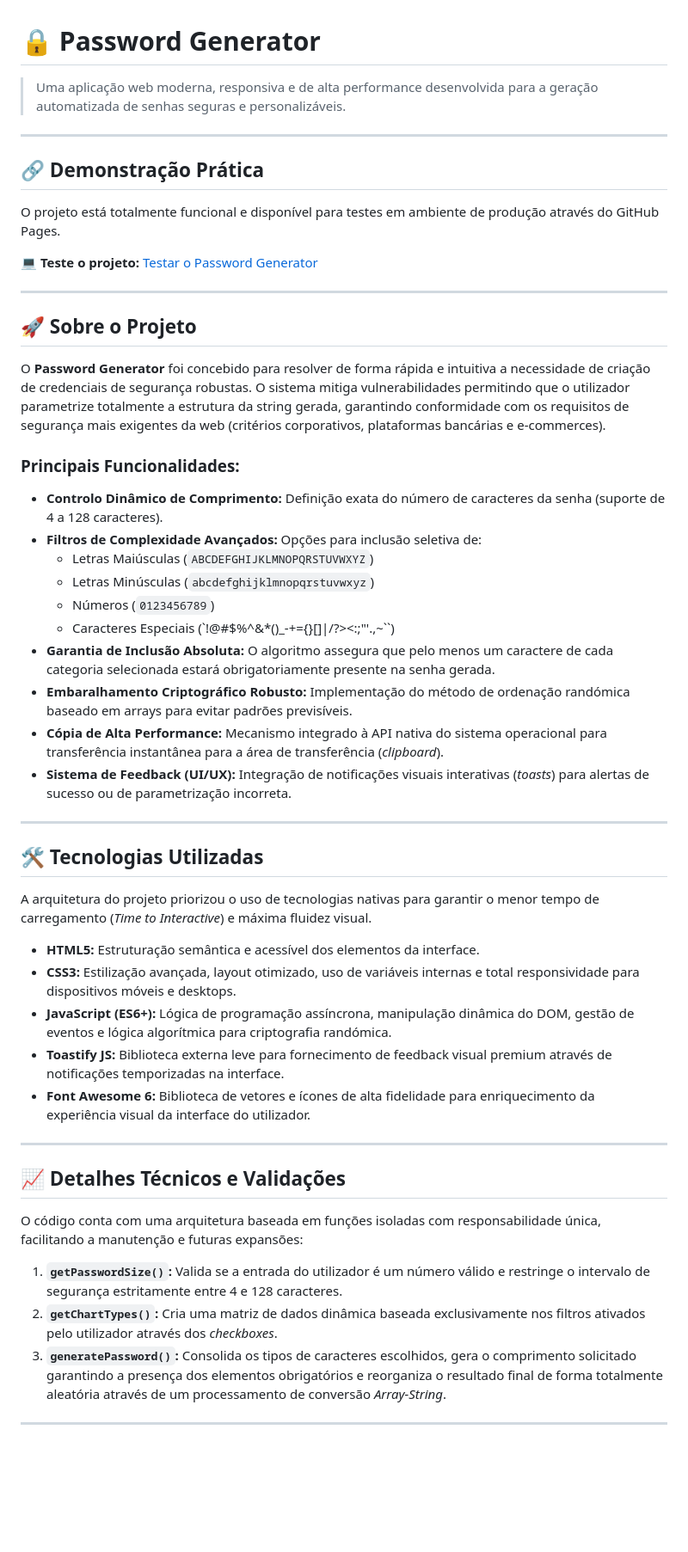
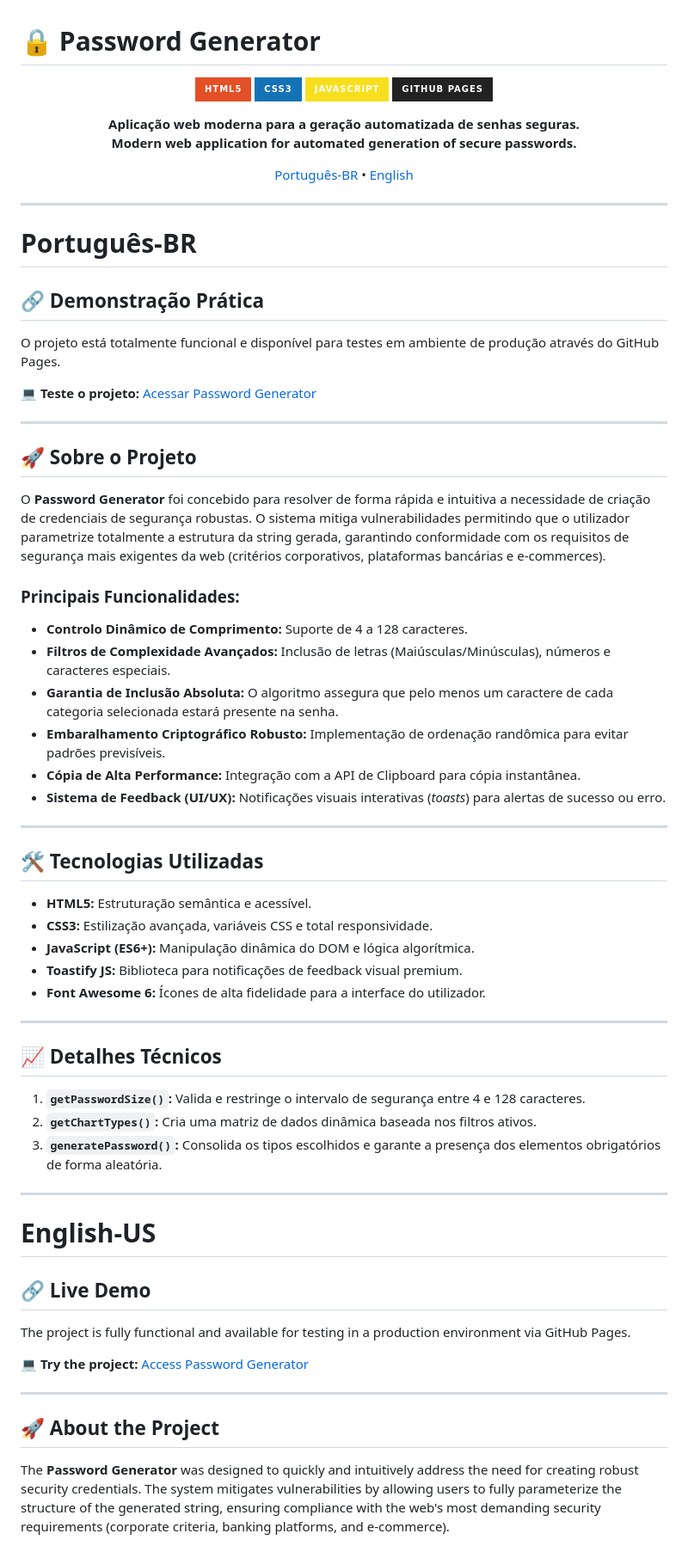
Before and after one commit to CauaPortoBello/Password-Generator, a Markdown page: README.md, the part around one of its changes. Shown at 86% size. GitHub-like rendering; badges without logos; blank space fills up the shorter version.

Commit message:
Sobre o gerador de senhas

```diff
--- a/README.md
+++ b/README.md
@@ -1,14 +1,31 @@
 # 🔒 Password Generator
 
-> Uma aplicação web moderna, responsiva e de alta performance desenvolvida para a geração automatizada de senhas seguras e personalizáveis.
+<p align="center">
+  <img src="https://img.shields.io/badge/HTML5-E34F26?style=for-the-badge&logo=html5&logoColor=white" alt="HTML5" />
+  <img src="https://img.shields.io/badge/CSS3-1572B6?style=for-the-badge&logo=css3&logoColor=white" alt="CSS3" />
+  <img src="https://img.shields.io/badge/JavaScript-F7DF1E?style=for-the-badge&logo=javascript&logoColor=black" alt="JavaScript" />
+  <img src="https://img.shields.io/badge/GitHub_Pages-222222?style=for-the-badge&logo=githubpages&logoColor=white" alt="GitHub Pages" />
+</p>
+
+<p align="center">
+  <strong>Aplicação web moderna para a geração automatizada de senhas seguras.</strong><br>
+  <strong>Modern web application for automated generation of secure passwords.</strong>
+</p>
+
+<p align="center">
+  <a href="#-português-br">Português-BR</a> •
+  <a href="#-english">English</a>
+</p>
 
 ---
+
+# Português-BR
 
 ## 🔗 Demonstração Prática
 
 O projeto está totalmente funcional e disponível para testes em ambiente de produção através do GitHub Pages.
 
-💻 **Teste o projeto:** [Testar o Password Generator](https://cauaportobello.github.io/Password-Generator/)
+💻 **Teste o projeto:** [Acessar Password Generator](https://cauaportobello.github.io/Password-Generator/)
 
 ---
 
@@ -17,37 +34,44 @@ O projeto está totalmente funcional e disponível para testes em ambiente de pr
 O **Password Generator** foi concebido para resolver de forma rápida e intuitiva a necessidade de criação de credenciais de segurança robustas. O sistema mitiga vulnerabilidades permitindo que o utilizador parametrize totalmente a estrutura da string gerada, garantindo conformidade com os requisitos de segurança mais exigentes da web (critérios corporativos, plataformas bancárias e e-commerces).
 
 ### Principais Funcionalidades:
-* **Controlo Dinâmico de Comprimento:** Definição exata do número de caracteres da senha (suporte de 4 a 128 caracteres).
-* **Filtros de Complexidade Avançados:** Opções para inclusão seletiva de:
-    * Letras Maiúsculas (`ABCDEFGHIJKLMNOPQRSTUVWXYZ`)
-    * Letras Minúsculas (`abcdefghijklmnopqrstuvwxyz`)
-    * Números (`0123456789`)
-    * Caracteres Especiais (`!@#$%^&*()_-+={}[]|\/?><:;"'.,~``)
-* **Garantia de Inclusão Absoluta:** O algoritmo assegura que pelo menos um caractere de cada categoria selecionada estará obrigatoriamente presente na senha gerada.
-* **Embaralhamento Criptográfico Robusto:** Implementação do método de ordenação randómica baseado em arrays para evitar padrões previsíveis.
-* **Cópia de Alta Performance:** Mecanismo integrado à API nativa do sistema operacional para transferência instantânea para a área de transferência (*clipboard*).
-* **Sistema de Feedback (UI/UX):** Integração de notificações visuais interativas (*toasts*) para alertas de sucesso ou de parametrização incorreta.
+* **Controlo Dinâmico de Comprimento:** Suporte de 4 a 128 caracteres.
+* **Filtros de Complexidade Avançados:** Inclusão de letras (Maiúsculas/Minúsculas), números e caracteres especiais.
+* **Garantia de Inclusão Absoluta:** O algoritmo assegura que pelo menos um caractere de cada categoria selecionada estará presente na senha.
+* **Embaralhamento Criptográfico Robusto:** Implementação de ordenação randômica para evitar padrões previsíveis.
+* **Cópia de Alta Performance:** Integração com a API de Clipboard para cópia instantânea.
+* **Sistema de Feedback (UI/UX):** Notificações visuais interativas (*toasts*) para alertas de sucesso ou erro.
 
 ---
 
 ## 🛠️ Tecnologias Utilizadas
 
-A arquitetura do projeto priorizou o uso de tecnologias nativas para garantir o menor tempo de carregamento (*Time to Interactive*) e máxima fluidez visual.
-
-* **HTML5:** Estruturação semântica e acessível dos elementos da interface.
-* **CSS3:** Estilização avançada, layout otimizado, uso de variáveis internas e total responsividade para dispositivos móveis e desktops.
-* **JavaScript (ES6+):** Lógica de programação assíncrona, manipulação dinâmica do DOM, gestão de eventos e lógica algorítmica para criptografia randómica.
-* **Toastify JS:** Biblioteca externa leve para fornecimento de feedback visual premium através de notificações temporizadas na interface.
-* **Font Awesome 6:** Biblioteca de vetores e ícones de alta fidelidade para enriquecimento da experiência visual da interface do utilizador.
+* **HTML5:** Estruturação semântica e acessível.
+* **CSS3:** Estilização avançada, variáveis CSS e total responsividade.
+* **JavaScript (ES6+):** Manipulação dinâmica do DOM e lógica algorítmica.
+* **Toastify JS:** Biblioteca para notificações de feedback visual premium.
+* **Font Awesome 6:** Ícones de alta fidelidade para a interface do utilizador.
 
 ---
 
-## 📈 Detalhes Técnicos e Validações
+## 📈 Detalhes Técnicos
 
-O código conta com uma arquitetura baseada em funções isoladas com responsabilidade única, facilitando a manutenção e futuras expansões:
-
-1.  **`getPasswordSize()`:** Valida se a entrada do utilizador é um número válido e restringe o intervalo de segurança estritamente entre 4 e 128 caracteres.
-2.  **`getChartTypes()`:** Cria uma matriz de dados dinâmica baseada exclusivamente nos filtros ativados pelo utilizador através dos *checkboxes*.
-3.  **`generatePassword()`:** Consolida os tipos de caracteres escolhidos, gera o comprimento solicitado garantindo a presença dos elementos obrigatórios e reorganiza o resultado final de forma totalmente aleatória através de um processamento de conversão *Array-String*.
+1. **`getPasswordSize()`:** Valida e restringe o intervalo de segurança entre 4 e 128 caracteres.
+2. **`getChartTypes()`:** Cria uma matriz de dados dinâmica baseada nos filtros ativos.
+3. **`generatePassword()`:** Consolida os tipos escolhidos e garante a presença dos elementos obrigatórios de forma aleatória.
 
 ---
+
+# English-US
+
+## 🔗 Live Demo
+
+The project is fully functional and available for testing in a production environment via GitHub Pages.
+
+💻 **Try the project:** [Access Password Generator](https://cauaportobello.github.io/Password-Generator/)
+
+---
+
+## 🚀 About the Project
+
+The **Password Generator** was designed to quickly and intuitively address the need for creating robust security credentials. The system mitigates vulnerabilities by allowing users to fully parameterize the structure of the generated string, ensuring compliance with the web's most demanding security requirements (corporate criteria, banking platforms, and e-commerce).
+
```
Also changed, not shown: other parts of README.md (+33 -0 lines).
